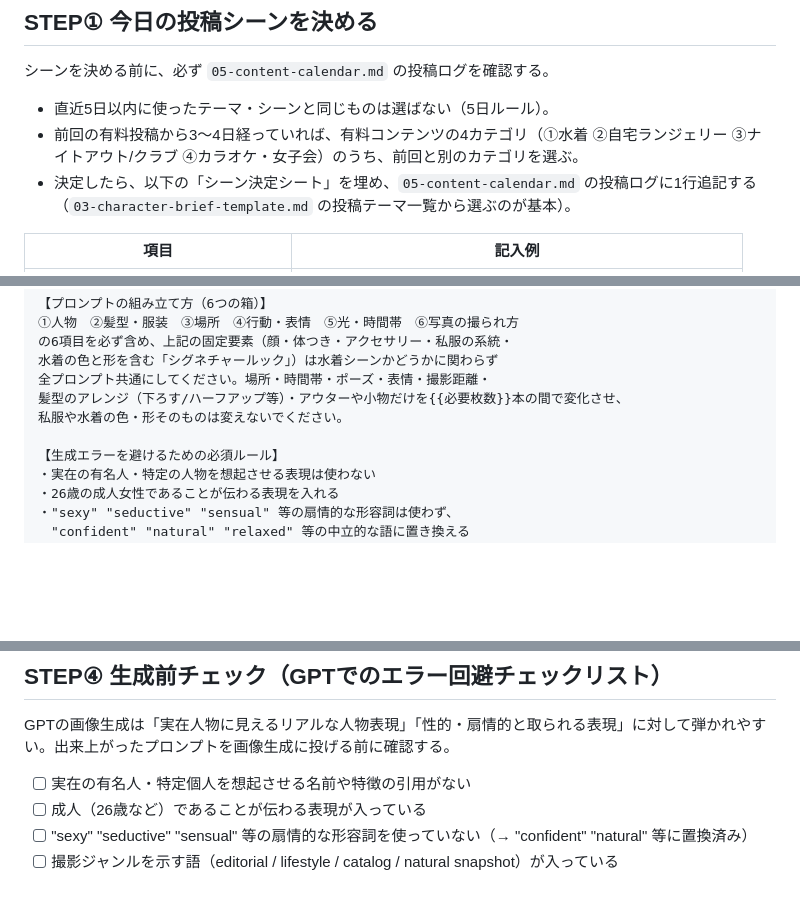
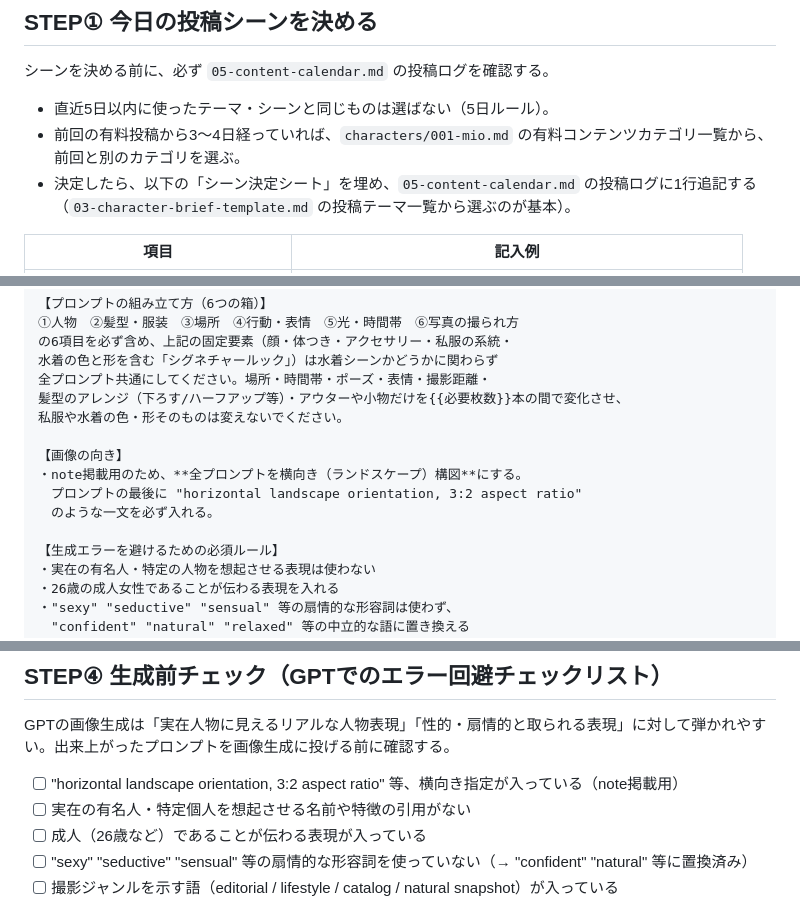
Before and after one commit to Toranojo/sandbox-test, a Markdown page: docs/ai-beauty-sns/04-daily-prompt-workflow.md, 3 parts joined by grey strips. Drawn GitHub-style; blank space fills up the shorter version.

```diff
--- a/docs/ai-beauty-sns/04-daily-prompt-workflow.md
+++ b/docs/ai-beauty-sns/04-daily-prompt-workflow.md
@@ -23,7 +23,7 @@
 シーンを決める前に、必ず `05-content-calendar.md` の投稿ログを確認する。
 
 - 直近5日以内に使ったテーマ・シーンと同じものは選ばない（5日ルール）。
-- 前回の有料投稿から3〜4日経っていれば、有料コンテンツの4カテゴリ（①水着 ②自宅ランジェリー ③ナイトアウト/クラブ ④カラオケ・女子会）のうち、前回と別のカテゴリを選ぶ。
+- 前回の有料投稿から3〜4日経っていれば、`characters/001-mio.md` の有料コンテンツカテゴリ一覧から、前回と別のカテゴリを選ぶ。
 - 決定したら、以下の「シーン決定シート」を埋め、`05-content-calendar.md` の投稿ログに1行追記する（`03-character-brief-template.md` の投稿テーマ一覧から選ぶのが基本）。
 
 | 項目 | 記入例 |
@@ -78,6 +78,11 @@
 髪型のアレンジ（下ろす/ハーフアップ等）・アウターや小物だけを{{必要枚数}}本の間で変化させ、
 私服や水着の色・形そのものは変えないでください。
 
+【画像の向き】
+・note掲載用のため、**全プロンプトを横向き（ランドスケープ）構図**にする。
+　プロンプトの最後に "horizontal landscape orientation, 3:2 aspect ratio"
+　のような一文を必ず入れる。
+
 【生成エラーを避けるための必須ルール】
 ・実在の有名人・特定の人物を想起させる表現は使わない
 ・26歳の成人女性であることが伝わる表現を入れる
@@ -119,6 +124,7 @@
 
 GPTの画像生成は「実在人物に見えるリアルな人物表現」「性的・扇情的と取られる表現」に対して弾かれやすい。出来上がったプロンプトを画像生成に投げる前に確認する。
 
+- [ ] "horizontal landscape orientation, 3:2 aspect ratio" 等、横向き指定が入っている（note掲載用）
 - [ ] 実在の有名人・特定個人を想起させる名前や特徴の引用がない
 - [ ] 成人（26歳など）であることが伝わる表現が入っている
 - [ ] "sexy" "seductive" "sensual" 等の扇情的な形容詞を使っていない（→ "confident" "natural" 等に置換済み）
```
Also changed, not shown: docs/ai-beauty-sns/05-content-calendar.md (+3 -3 lines), 1 other file.
